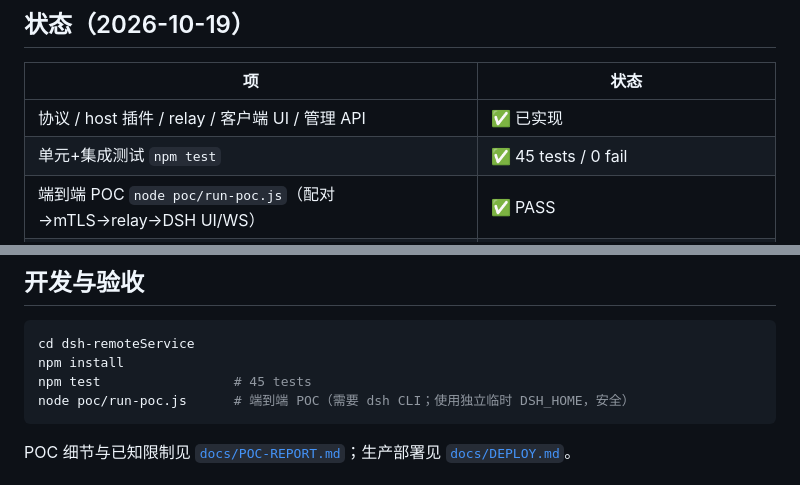
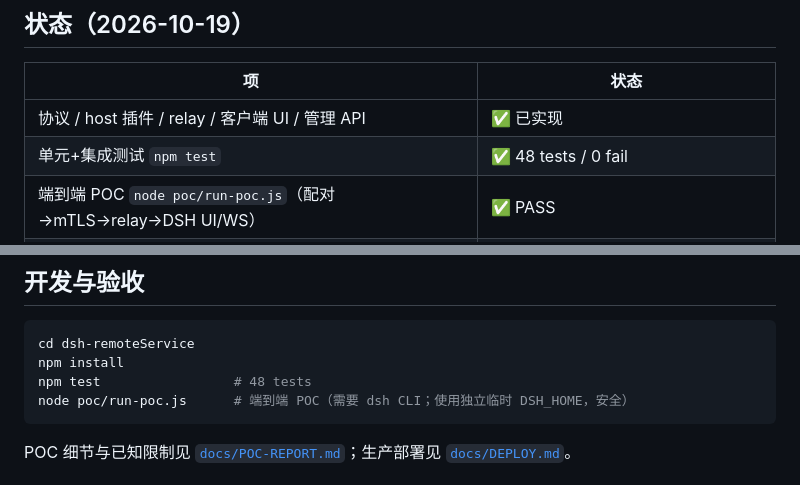
Before and after one commit to sugar-zero/DshRemote, a Markdown page: dsh-remoteService/README.md, 2 parts joined by grey strips. Rendered like a GitHub page.

````diff
--- a/dsh-remoteService/README.md
+++ b/dsh-remoteService/README.md
@@ -17,7 +17,7 @@ docs/                  # ADMIN-API.md / DEPLOY.md / POC-REPORT.md
 | 项 | 状态 |
 |---|---|
 | 协议 / host 插件 / relay / 客户端 UI / 管理 API | ✅ 已实现 |
-| 单元+集成测试 `npm test` | ✅ 45 tests / 0 fail |
+| 单元+集成测试 `npm test` | ✅ 48 tests / 0 fail |
 | 端到端 POC `node poc/run-poc.js`（配对→mTLS→relay→DSH UI/WS） | ✅ PASS |
 | 真实 DSH 内入口 & 配对弹窗（截图验证） | ✅ PASS（`../mockups/live-pairing.png`） |
 | B2 生产部署文档（域名/DNS-01/acme.sh/运维/安全红线） | ✅ `docs/DEPLOY.md` |
@@ -29,7 +29,7 @@ docs/                  # ADMIN-API.md / DEPLOY.md / POC-REPORT.md
 ```bash
 cd dsh-remoteService
 npm install
-npm test                 # 45 tests
+npm test                 # 48 tests
 node poc/run-poc.js      # 端到端 POC（需要 dsh CLI；使用独立临时 DSH_HOME，安全）
 ```
 
````
Also changed, not shown: dsh-remoteService/docs/POC-REPORT.md (+6 -4 lines), mockups/live-approval.png (added), 2 other files.
